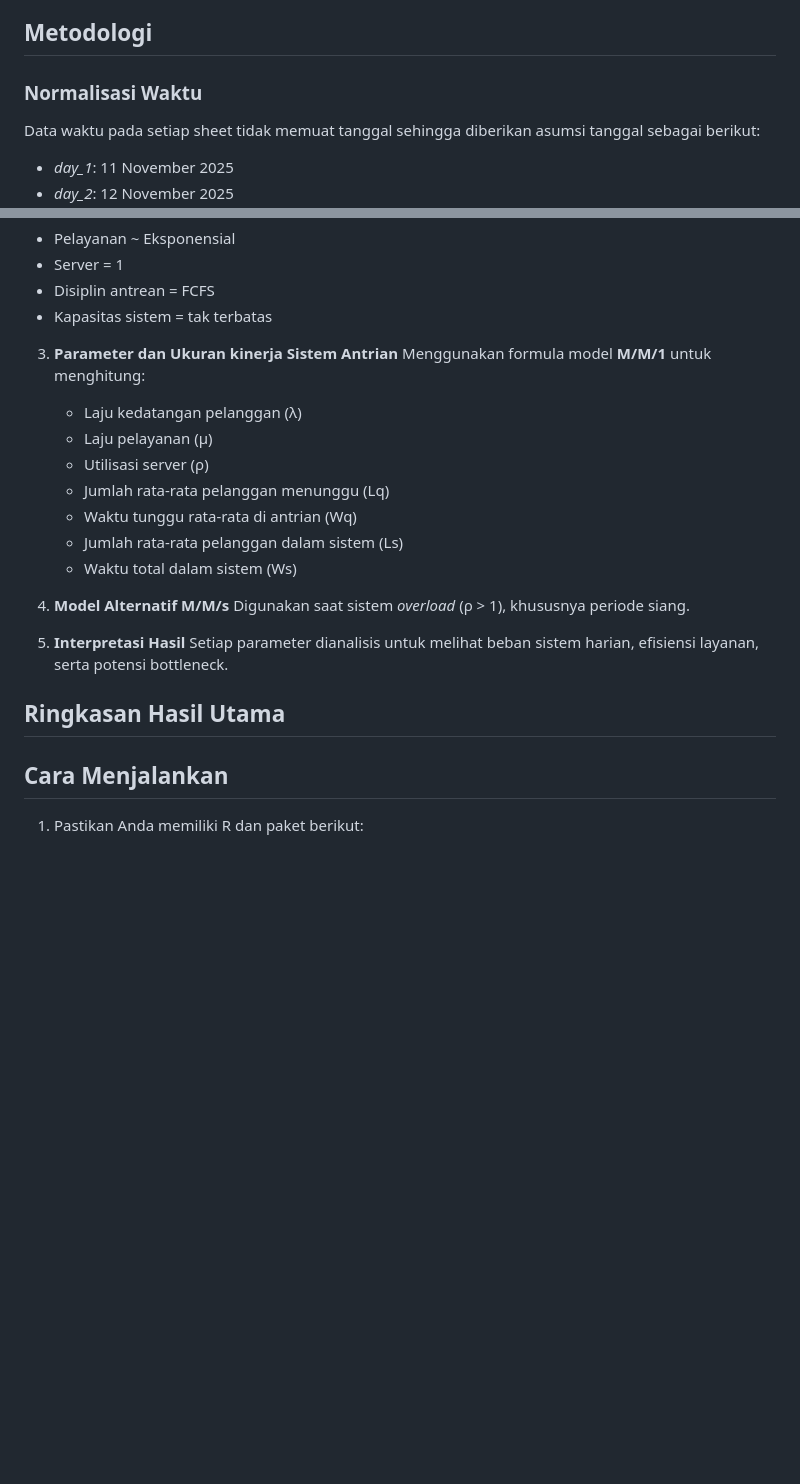
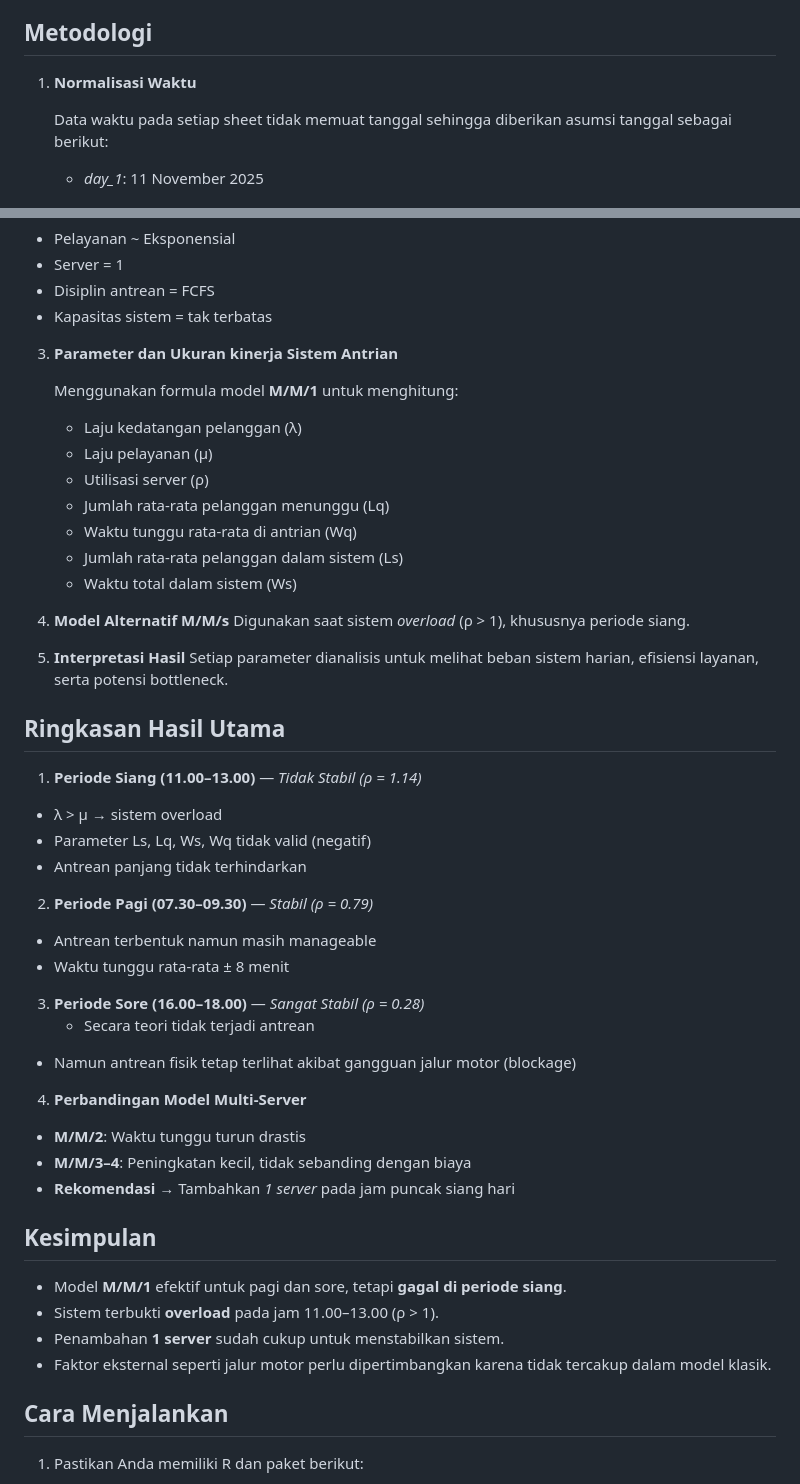
Before and after one commit to sains-data/Stokastik_08_RC, a Markdown page: README.md, 2 parts joined by grey strips. Drawn GitHub-style; blank space fills up the shorter version.

```diff
--- a/README.md
+++ b/README.md
@@ -26,7 +26,8 @@ Peningkatan mobilitas masyarakat di sekitar ITERA menyebabkan bertambahnya jumla
 
 ## Metodologi
 
-### **Normalisasi Waktu**
+1. **Normalisasi Waktu**
+
    Data waktu pada setiap sheet tidak memuat tanggal sehingga diberikan asumsi tanggal sebagai berikut:
    - *day_1*: 11 November 2025
    - *day_2*: 12 November 2025
@@ -40,6 +41,7 @@ Peningkatan mobilitas masyarakat di sekitar ITERA menyebabkan bertambahnya jumla
   - Kapasitas sistem = tak terbatas
 
 3. **Parameter dan Ukuran kinerja Sistem Antrian**
+
    Menggunakan formula model **M/M/1** untuk menghitung:
    - Laju kedatangan pelanggan (λ)
    - Laju pelayanan (μ)
@@ -49,15 +51,36 @@ Peningkatan mobilitas masyarakat di sekitar ITERA menyebabkan bertambahnya jumla
    - Jumlah rata-rata pelanggan dalam sistem (Ls)
    - Waktu total dalam sistem (Ws)
 
-4. **Model Alternatif M/M/s**
+5. **Model Alternatif M/M/s**
 Digunakan saat sistem *overload* (ρ > 1), khususnya periode siang.
 
-5. **Interpretasi Hasil**
+6. **Interpretasi Hasil**
    Setiap parameter dianalisis untuk melihat beban sistem harian, efisiensi layanan, serta potensi bottleneck.
 
 ## Ringkasan Hasil Utama
+1. **Periode Siang (11.00–13.00)** — *Tidak Stabil (ρ = 1.14)*
+  - λ > μ → sistem overload
+  - Parameter Ls, Lq, Ws, Wq tidak valid (negatif)
+  - Antrean panjang tidak terhindarkan
 
+2. **Periode Pagi (07.30–09.30)** — *Stabil (ρ = 0.79)*
+  - Antrean terbentuk namun masih manageable
+  - Waktu tunggu rata-rata ± 8 menit
 
+3. **Periode Sore (16.00–18.00)** — *Sangat Stabil (ρ = 0.28)*
+   - Secara teori tidak terjadi antrean
+  - Namun antrean fisik tetap terlihat akibat gangguan jalur motor (blockage)
+
+4. **Perbandingan Model Multi-Server**
+  - **M/M/2**: Waktu tunggu turun drastis
+  - **M/M/3–4**: Peningkatan kecil, tidak sebanding dengan biaya
+  - **Rekomendasi** → Tambahkan *1 server* pada jam puncak siang hari
+
+## Kesimpulan
+  - Model **M/M/1** efektif untuk pagi dan sore, tetapi **gagal di periode siang**.
+  - Sistem terbukti **overload** pada jam 11.00–13.00 (ρ > 1).
+  - Penambahan **1 server** sudah cukup untuk menstabilkan sistem.
+  - Faktor eksternal seperti jalur motor perlu dipertimbangkan karena tidak tercakup dalam model klasik.
 
 ## Cara Menjalankan
 
```
Also changed, not shown: other parts of README.md (+16 -0 lines).
